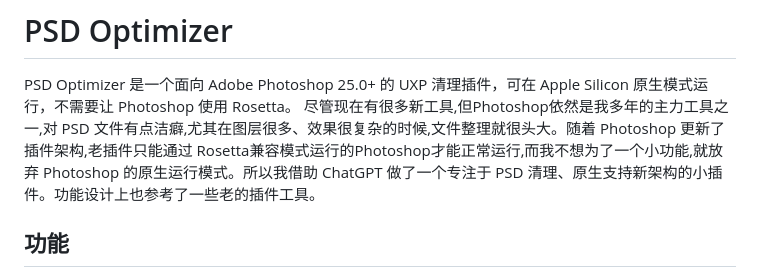
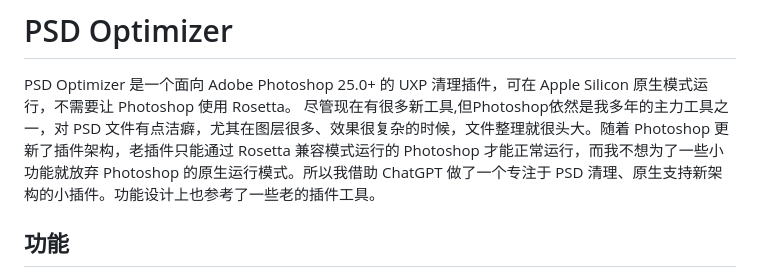
Before and after one commit to cavemanlee/psd-optimizer-uxp, a Markdown page: README.md, the part around the change. Rendered like a GitHub page.

```diff
--- a/README.md
+++ b/README.md
@@ -1,7 +1,7 @@
 # PSD Optimizer
 
 PSD Optimizer 是一个面向 Adobe Photoshop 25.0+ 的 UXP 清理插件，可在 Apple Silicon 原生模式运行，不需要让 Photoshop 使用 Rosetta。
-尽管现在有很多新工具,但Photoshop依然是我多年的主力工具之一,对 PSD 文件有点洁癖,尤其在图层很多、效果很复杂的时候,文件整理就很头大。随着 Photoshop 更新了插件架构,老插件只能通过 Rosetta兼容模式运行的Photoshop才能正常运行,而我不想为了一个小功能,就放弃 Photoshop 的原生运行模式。所以我借助 ChatGPT 做了一个专注于 PSD 清理、原生支持新架构的小插件。功能设计上也参考了一些老的插件工具。
+尽管现在有很多新工具,但Photoshop依然是我多年的主力工具之一，对 PSD 文件有点洁癖，尤其在图层很多、效果很复杂的时候，文件整理就很头大。随着 Photoshop 更新了插件架构，老插件只能通过 Rosetta 兼容模式运行的 Photoshop 才能正常运行，而我不想为了一些小功能就放弃 Photoshop 的原生运行模式。所以我借助 ChatGPT 做了一个专注于 PSD 清理、原生支持新架构的小插件。功能设计上也参考了一些老的插件工具。
 
 ## 功能
 
```
